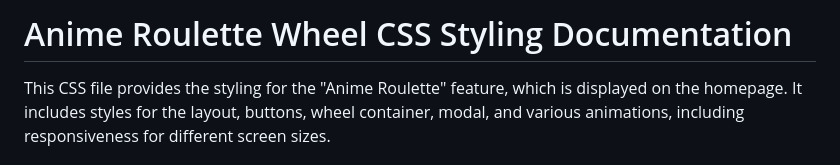
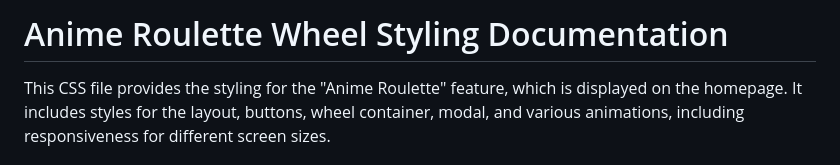
Before and after one commit to source8marie/AniMotion, a Markdown page: css/wheel.md, the part around the change. Drawn GitHub-style.

```diff
--- a/css/wheel.md
+++ b/css/wheel.md
@@ -1,4 +1,4 @@
-# Anime Roulette Wheel CSS Styling Documentation
+# Anime Roulette Wheel Styling Documentation
 
 This CSS file provides the styling for the "Anime Roulette" feature, which is displayed on the homepage. It includes styles for the layout, buttons, wheel container, modal, and various animations, including responsiveness for different screen sizes.
 
```
